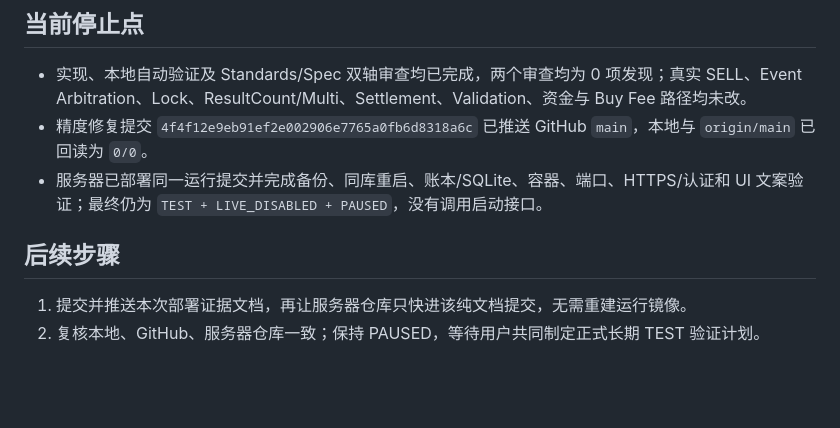
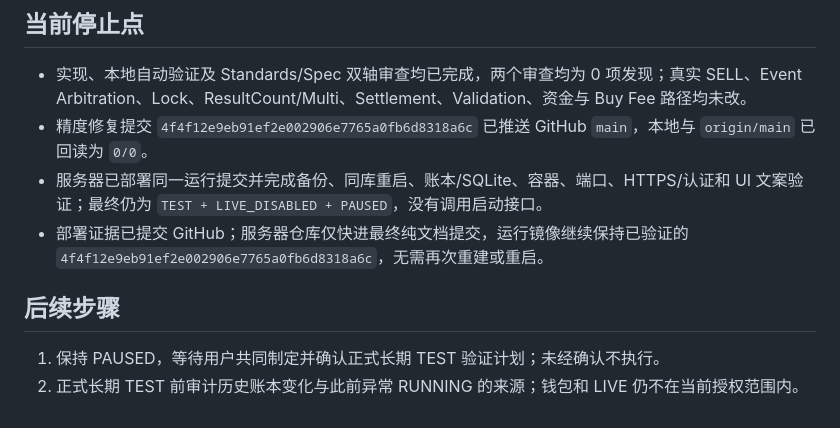
Before and after one commit to yvettemiranda/PM-SMALL, a Markdown page: agent_memory/progress.md, the part around the change. Rendered like a GitHub page; blank space fills up the shorter version.

Commit message:
docs: finalize exit coverage handoff

```diff
--- a/agent_memory/progress.md
+++ b/agent_memory/progress.md
@@ -36,8 +36,9 @@
 - 实现、本地自动验证及 Standards/Spec 双轴审查均已完成，两个审查均为 0 项发现；真实 SELL、Event Arbitration、Lock、ResultCount/Multi、Settlement、Validation、资金与 Buy Fee 路径均未改。
 - 精度修复提交 `4f4f12e9eb91ef2e002906e7765a0fb6d8318a6c` 已推送 GitHub `main`，本地与 `origin/main` 已回读为 `0/0`。
 - 服务器已部署同一运行提交并完成备份、同库重启、账本/SQLite、容器、端口、HTTPS/认证和 UI 文案验证；最终仍为 `TEST + LIVE_DISABLED + PAUSED`，没有调用启动接口。
+- 部署证据已提交 GitHub；服务器仓库仅快进最终纯文档提交，运行镜像继续保持已验证的 `4f4f12e9eb91ef2e002906e7765a0fb6d8318a6c`，无需再次重建或重启。
 
 ## 后续步骤
 
-1. 提交并推送本次部署证据文档，再让服务器仓库只快进该纯文档提交，无需重建运行镜像。
-2. 复核本地、GitHub、服务器仓库一致；保持 PAUSED，等待用户共同制定正式长期 TEST 验证计划。
+1. 保持 PAUSED，等待用户共同制定并确认正式长期 TEST 验证计划；未经确认不执行。
+2. 正式长期 TEST 前审计历史账本变化与此前异常 RUNNING 的来源；钱包和 LIVE 仍不在当前授权范围内。
```
